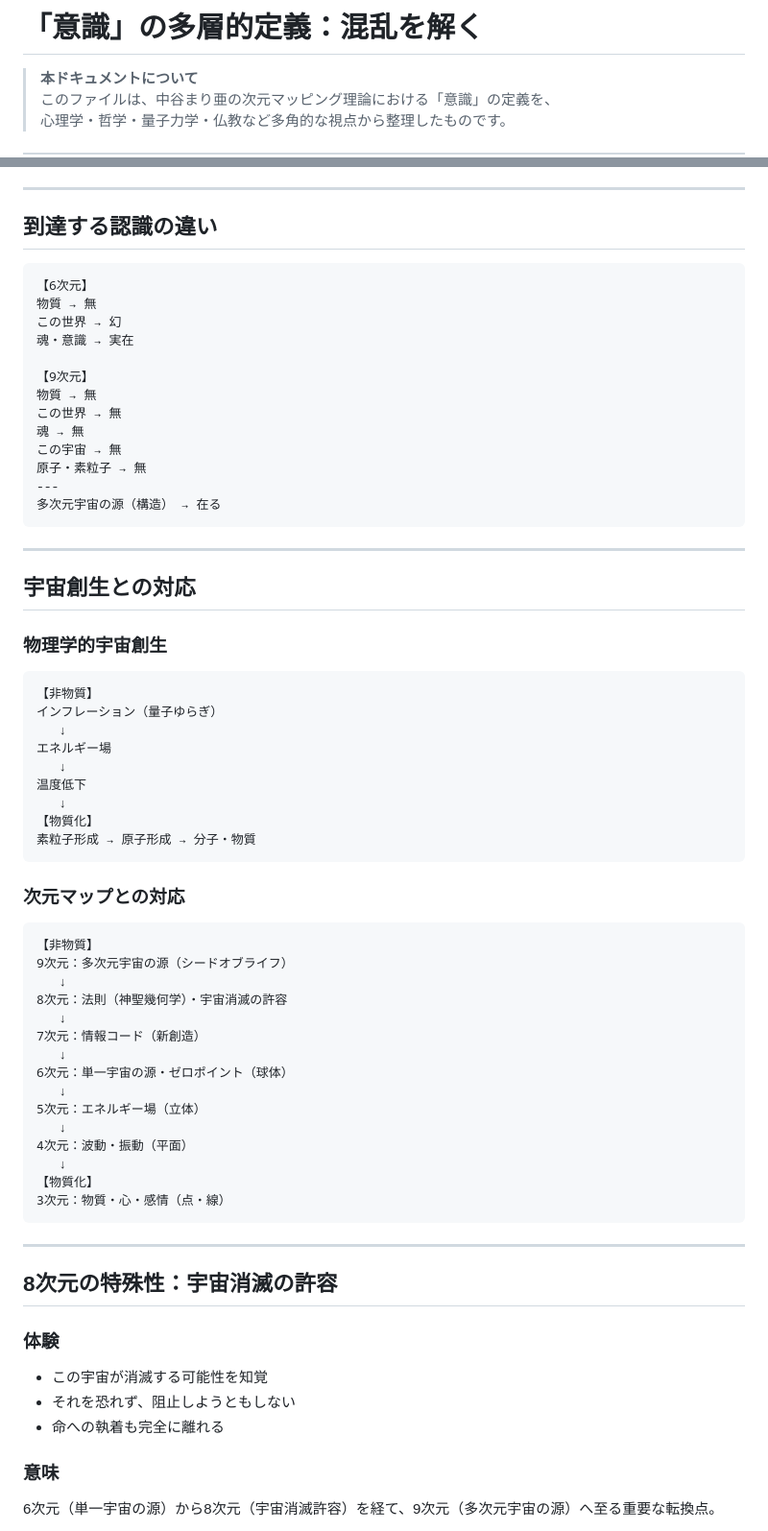
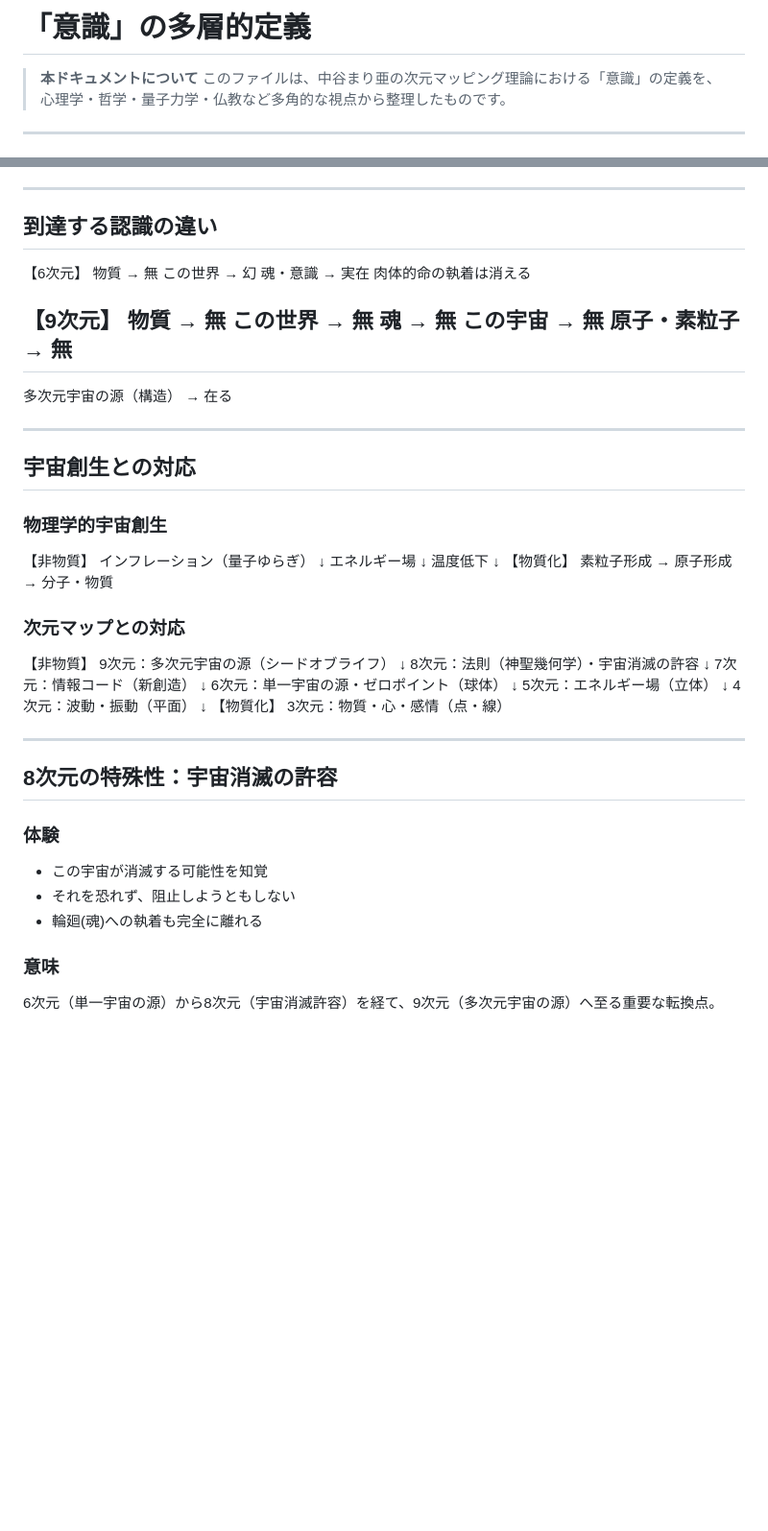
Before and after one commit to marnakatani-bot/maria-dimension-map-, a Markdown page: docs/consciousness.md, 2 parts joined by grey strips. Shown at 96% size. GitHub-like rendering; blank space fills up the shorter version.

````diff
--- a/docs/consciousness.md
+++ b/docs/consciousness.md
@@ -1,4 +1,4 @@
-# 「意識」の多層的定義：混乱を解く
+# 「意識」の多層的定義
 
 > **本ドキュメントについて**
 > このファイルは、中谷まり亜の次元マッピング理論における「意識」の定義を、
@@ -107,11 +107,11 @@
 
 ## 到達する認識の違い
 
-```
 【6次元】
 物質 → 無
 この世界 → 幻
 魂・意識 → 実在
+肉体的命の執着は消える
 
 【9次元】
 物質 → 無
@@ -121,7 +121,6 @@
 原子・素粒子 → 無
 ---
 多次元宇宙の源（構造） → 在る
-```
 
 ---
 
@@ -129,7 +128,6 @@
 
 ### 物理学的宇宙創生
 
-```
 【非物質】
 インフレーション（量子ゆらぎ）
    ↓
@@ -139,11 +137,9 @@
    ↓
 【物質化】
 素粒子形成 → 原子形成 → 分子・物質
-```
 
 ### 次元マップとの対応
 
-```
 【非物質】
 9次元：多次元宇宙の源（シードオブライフ）
    ↓
@@ -159,7 +155,6 @@
    ↓
 【物質化】
 3次元：物質・心・感情（点・線）
-```
 
 ---
 
@@ -168,7 +163,7 @@
 ### 体験
 - この宇宙が消滅する可能性を知覚
 - それを恐れず、阻止しようともしない
-- 命への執着も完全に離れる
+- 輪廻(魂)への執着も完全に離れる
 
 ### 意味
 6次元（単一宇宙の源）から8次元（宇宙消滅許容）を経て、9次元（多次元宇宙の源）へ至る重要な転換点。
````
Also changed, not shown: other parts of docs/consciousness.md (+1 -3 lines).
